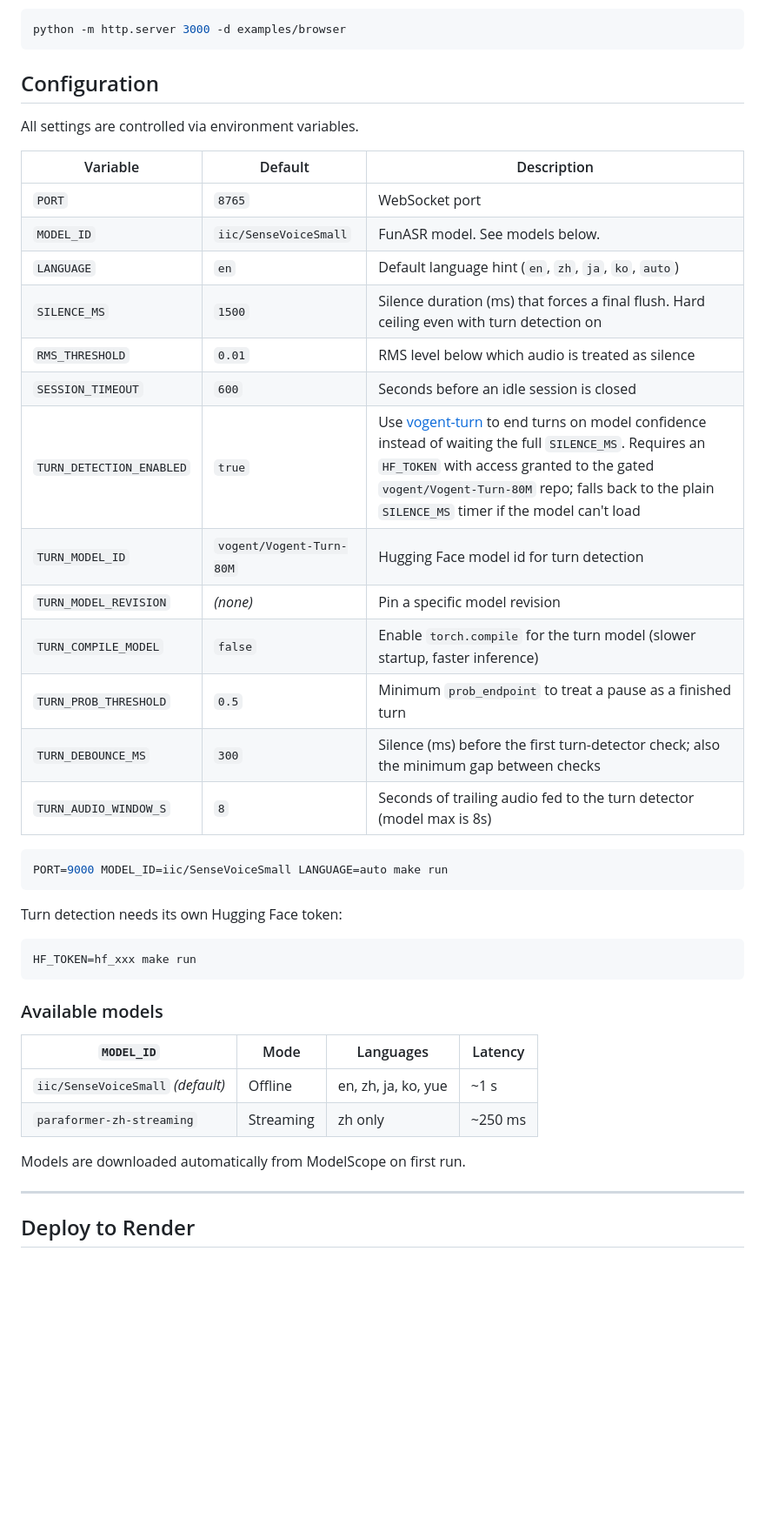
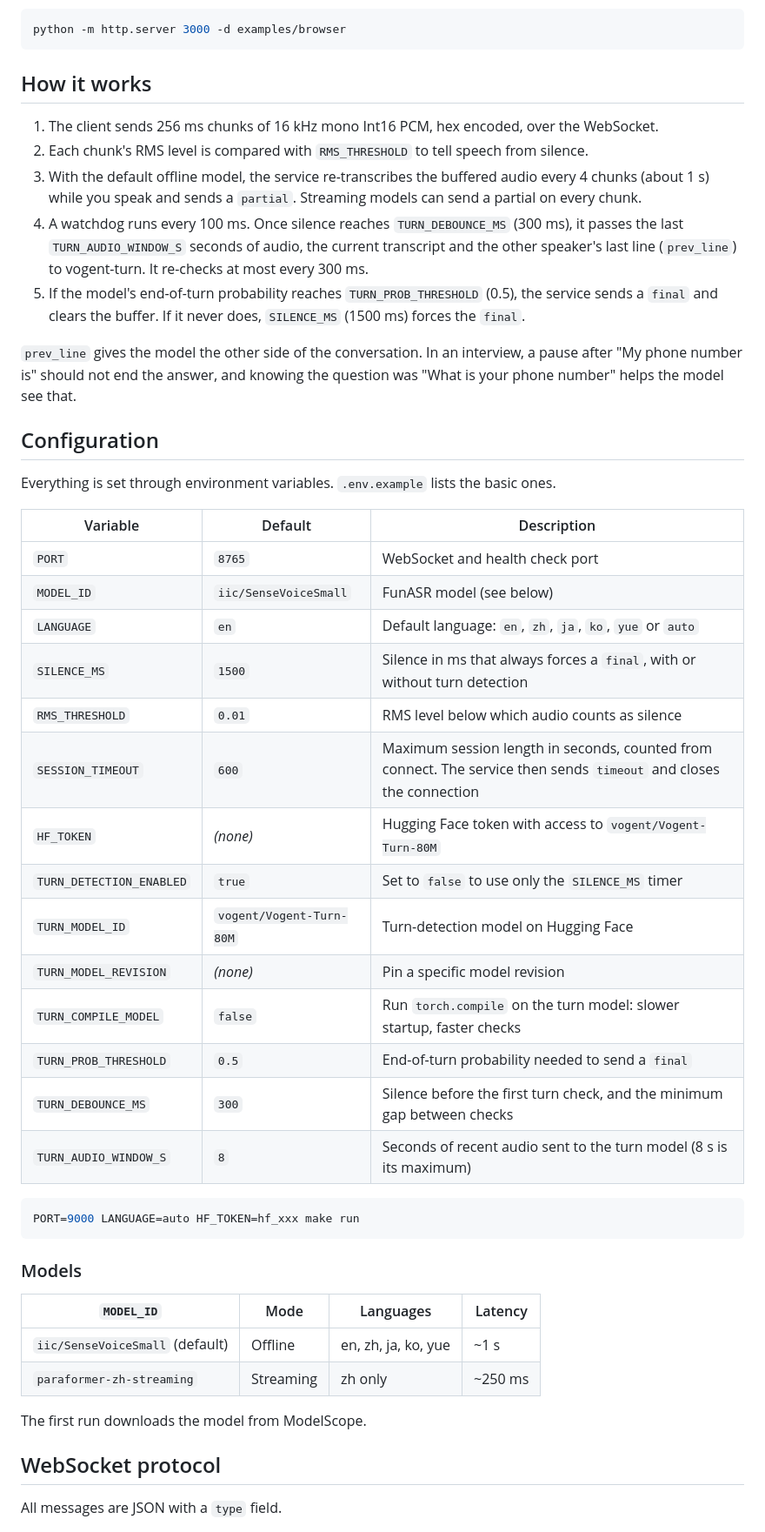
Before and after one commit to Umer-2612/realtime-transcribe, a Markdown page: README.md, the part around one of its changes. Shown at 87% size. GitHub-like rendering; blank space fills up the shorter version.

````diff
--- a/README.md
+++ b/README.md
@@ -72,46 +73,51 @@ Then, in a second terminal, serve the browser demo:
 python -m http.server 3000 -d examples/browser
 ```
 
+## How it works
+
+1. The client sends 256 ms chunks of 16 kHz mono Int16 PCM, hex encoded, over the WebSocket.
+2. Each chunk's RMS level is compared with `RMS_THRESHOLD` to tell speech from silence.
+3. With the default offline model, the service re-transcribes the buffered audio every 4 chunks (about 1 s) while you speak and sends a `partial`. Streaming models can send a partial on every chunk.
+4. A watchdog runs every 100 ms. Once silence reaches `TURN_DEBOUNCE_MS` (300 ms), it passes the last `TURN_AUDIO_WINDOW_S` seconds of audio, the current transcript and the other speaker's last line (`prev_line`) to vogent-turn. It re-checks at most every 300 ms.
+5. If the model's end-of-turn probability reaches `TURN_PROB_THRESHOLD` (0.5), the service sends a `final` and clears the buffer. If it never does, `SILENCE_MS` (1500 ms) forces the `final`.
+
+`prev_line` gives the model the other side of the conversation. In an interview, a pause after "My phone number is" should not end the answer, and knowing the question was "What is your phone number" helps the model see that.
+
 ## Configuration
 
-All settings are controlled via environment variables.
+Everything is set through environment variables. `.env.example` lists the basic ones.
 
 | Variable | Default | Description |
 |---|---|---|
-| `PORT` | `8765` | WebSocket port |
-| `MODEL_ID` | `iic/SenseVoiceSmall` | FunASR model. See models below. |
-| `LANGUAGE` | `en` | Default language hint (`en`, `zh`, `ja`, `ko`, `auto`) |
-| `SILENCE_MS` | `1500` | Silence duration (ms) that forces a final flush. Hard ceiling even with turn detection on |
-| `RMS_THRESHOLD` | `0.01` | RMS level below which audio is treated as silence |
-| `SESSION_TIMEOUT` | `600` | Seconds before an idle session is closed |
-| `TURN_DETECTION_ENABLED` | `true` | Use [vogent-turn](https://github.com/vogent/vogent-turn) to end turns on model confidence instead of waiting the full `SILENCE_MS`. Requires an `HF_TOKEN` with access granted to the gated `vogent/Vogent-Turn-80M` repo; falls back to the plain `SILENCE_MS` timer if the model can't load |
-| `TURN_MODEL_ID` | `vogent/Vogent-Turn-80M` | Hugging Face model id for turn detection |
+| `PORT` | `8765` | WebSocket and health check port |
+| `MODEL_ID` | `iic/SenseVoiceSmall` | FunASR model (see below) |
+| `LANGUAGE` | `en` | Default language: `en`, `zh`, `ja`, `ko`, `yue` or `auto` |
+| `SILENCE_MS` | `1500` | Silence in ms that always forces a `final`, with or without turn detection |
+| `RMS_THRESHOLD` | `0.01` | RMS level below which audio counts as silence |
+| `SESSION_TIMEOUT` | `600` | Maximum session length in seconds, counted from connect. The service then sends `timeout` and closes the connection |
+| `HF_TOKEN` | *(none)* | Hugging Face token with access to `vogent/Vogent-Turn-80M` |
+| `TURN_DETECTION_ENABLED` | `true` | Set to `false` to use only the `SILENCE_MS` timer |
+| `TURN_MODEL_ID` | `vogent/Vogent-Turn-80M` | Turn-detection model on Hugging Face |
 | `TURN_MODEL_REVISION` | *(none)* | Pin a specific model revision |
-| `TURN_COMPILE_MODEL` | `false` | Enable `torch.compile` for the turn model (slower startup, faster inference) |
-| `TURN_PROB_THRESHOLD` | `0.5` | Minimum `prob_endpoint` to treat a pause as a finished turn |
-| `TURN_DEBOUNCE_MS` | `300` | Silence (ms) before the first turn-detector check; also the minimum gap between checks |
-| `TURN_AUDIO_WINDOW_S` | `8` | Seconds of trailing audio fed to the turn detector (model max is 8s) |
+| `TURN_COMPILE_MODEL` | `false` | Run `torch.compile` on the turn model: slower startup, faster checks |
+| `TURN_PROB_THRESHOLD` | `0.5` | End-of-turn probability needed to send a `final` |
+| `TURN_DEBOUNCE_MS` | `300` | Silence before the first turn check, and the minimum gap between checks |
+| `TURN_AUDIO_WINDOW_S` | `8` | Seconds of recent audio sent to the turn model (8 s is its maximum) |
 
 ```bash
-PORT=9000 MODEL_ID=iic/SenseVoiceSmall LANGUAGE=auto make run
+PORT=9000 LANGUAGE=auto HF_TOKEN=hf_xxx make run
 ```
 
-Turn detection needs its own Hugging Face token:
-
-```bash
-HF_TOKEN=hf_xxx make run
-```
-
-### Available models
+### Models
 
 | `MODEL_ID` | Mode | Languages | Latency |
 |---|---|---|---|
-| `iic/SenseVoiceSmall` *(default)* | Offline | en, zh, ja, ko, yue | ~1 s |
+| `iic/SenseVoiceSmall` (default) | Offline | en, zh, ja, ko, yue | ~1 s |
 | `paraformer-zh-streaming` | Streaming | zh only | ~250 ms |
 
-Models are downloaded automatically from ModelScope on first run.
+The first run downloads the model from ModelScope.
 
----
+## WebSocket protocol
 
-## Deploy to Render
+All messages are JSON with a `type` field.
 
````
Also changed, not shown: other parts of README.md (+92 -226 lines).
